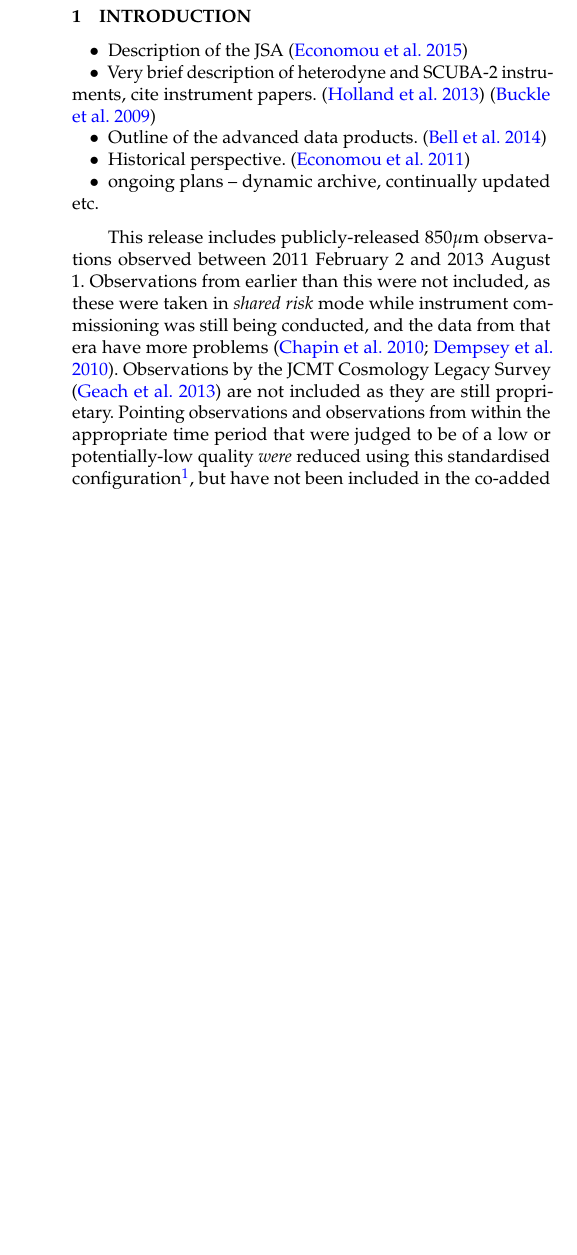
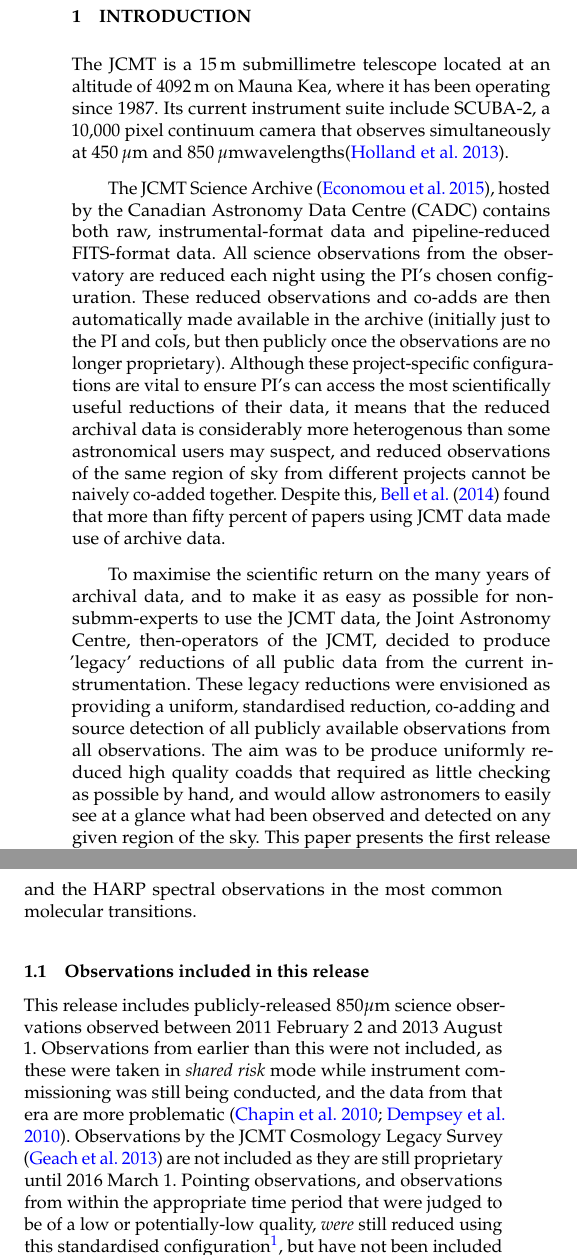
Before and after one commit to eaobservatory/jsa-legacy, a LaTeX paper (legacy-850um-paper.tex): part of one column of page 1 of 4 before the commit and two parts of the columns of page 1 of 4 after it, the two joined at a grey line, cut so that both start at the same text, the shorter picture padded with empty space. Compiled offline with pdfLaTeX; a LaTeX package or settings file that is missing is left out.

Commit message:
improved introduction, and some tidying

```diff
--- a/legacy-850um-paper.tex
+++ b/legacy-850um-paper.tex
@@ -11,6 +11,8 @@
 % alternate micron command
 \newcommand{\um}{\micron}
 
+% referenceing commands
+\newcommand{\sref}[1]{Sec.~\ref{#1}}
 
 % commands and packages that shouldn't be needed in final version
 \usepackage{xcolor, soul}
@@ -54,28 +56,73 @@ $^2$East Asian Observatory, 660 N.\ A`oh\=ok\=u Place, Hilo, HI 96720, USA
 \end{abstract}
 
 \section{Introduction}
-\begin{itemize}
-\item Description of the JSA \citep{2015Economou}
-\item Very brief description of heterodyne and SCUBA-2 instruments, cite instrument papers. \citep{2013MNRAS.430.2513H} \citep{2009MNRAS.399.1026B}
-\item Outline of the advanced data products. \citep{2014SPIE.9152E..2JB}
-\item Historical perspective. \citep{2011ASPC..442..203E}
-\item ongoing plans -- dynamic archive, continually updated etc.
-\end{itemize}
+%\begin{itemize}
+%\item Description of the JSA \citep{2015Economou}
+%\item Very brief description of heterodyne and SCUBA-2 instruments, cite instrument papers. \citep{2013MNRAS.430.2513H} \citep{2009MNRAS.399.1026B}
+%\item Outline of the advanced data products. \citep{2014SPIE.9152E..2JB}
+%\item Historical perspective. \citep{2011ASPC..442..203E}
+%\item ongoing plans -- dynamic archive, continually updated etc.
+%\end{itemize}
 
+% JCMT & SCUBA-2
+The JCMT is a 15\,m submillimetre telescope located at an altitude of
+4092\,m on Mauna Kea, where it has been operating since
+1987. Its current instrument suite include SCUBA-2, a 10,000
+pixel continuum camera that observes simultaneously at 450\,\um\ and
+850\,\um wavelengths\citep{2013MNRAS.430.2513H}.
+
+% Whats in the Archive -- reductions using PI-chosen configurations
+The JCMT Science Archive \citep{2015Economou}, hosted by the Canadian
+Astronomy Data Centre (CADC) contains both raw, instrumental-format
+data and pipeline-reduced FITS-format data. All science observations
+from the observatory are reduced each night using the PI's chosen
+configuration.  These reduced observations and co-adds are then
+automatically made available in the archive (initially just to the PI
+and coIs, but then publicly once the observations are no longer
+proprietary). Although these project-specific configurations are vital
+to ensure PI's can access the most scientifically useful reductions of
+their data, it means that the reduced archival data is considerably
+more heterogenous than some astronomical users may suspect, and
+reduced observations of the same region of sky from different projects
+cannot be naively co-added together. Despite this,
+\citet{2014SPIE.9152E..2JB} found that more than fifty percent of
+papers using JCMT data made use of archive data.
+
+To maximise the scientific return on the many years of archival data,
+and to make it as easy as possible for non-submm-experts to use the
+JCMT data, the Joint Astronomy Centre, then-operators of the JCMT,
+decided to produce 'legacy' reductions of all public data from the
+current instrumentation. These legacy reductions were envisioned as
+providing a uniform, standardised reduction, co-adding and source
+detection of all publicly available observations from all
+observations. The aim was to be produce uniformly reduced high quality
+coadds that required as little checking as possible by hand, and would
+allow astronomers to easily see at a glance what had been observed and
+detected on any given region of the sky. This paper presents the first
+release in this project: the 850\um\ SCUBA-2 continuum
+observations. Planned future releases are the 450\um\ SCUBA-2
+observations and the HARP spectral observations in the most
+common molecular transitions.
+
+
+
+\subsection{Observations included in this release}
 % What data are included.
-This release includes publicly-released 850\um\ observations observed
+
+This release includes publicly-released 850\um\ science observations observed
 between 2011 February 2 and
 2013 August 1. Observations from earlier than this were not included, as
 these were taken in \emph{shared risk} mode while instrument
 commissioning was still being conducted, and the data from that era
-have more problems \citep{SC19,2010SPIE.7741E..1XD}.  Observations by the JCMT Cosmology Legacy Survey
+are more problematic \citep{SC19,2010SPIE.7741E..1XD}.  Observations by the JCMT Cosmology Legacy Survey
 \citep{2013MNRAS.432...53G} are not included as they are still
-proprietary. Pointing observations and observations from within the
+proprietary until 2016 March 1. Pointing observations, and observations from within the
 appropriate time period that were judged to be of a low or
-potentially-low quality \emph{were} reduced using this standardised
-configuration\footnote{and are available for interested parties to
-  download from the JSA}, but have not been included in the co-added
-products.
+potentially-low quality, \emph{were} still reduced using this
+standardised configuration\footnote{and are available for interested
+  parties to download from the JSA}, but have not been included in the
+co-added products (see \sref{sec:QA} for more detail on what were
+considered low quality).
 
 \subsection{Overview of Release}
 % Number of observations included.
@@ -114,4 +161,3 @@ Also see: ``Mapping on the HEALPix grid'' is \citep{2007MNRAS.381..865C}
 
 
 
-\subsection{SCUBA-2 reduction configuration}
```
Also changed, not shown: legacy-850um-paper.tex (30 more changed lines).
